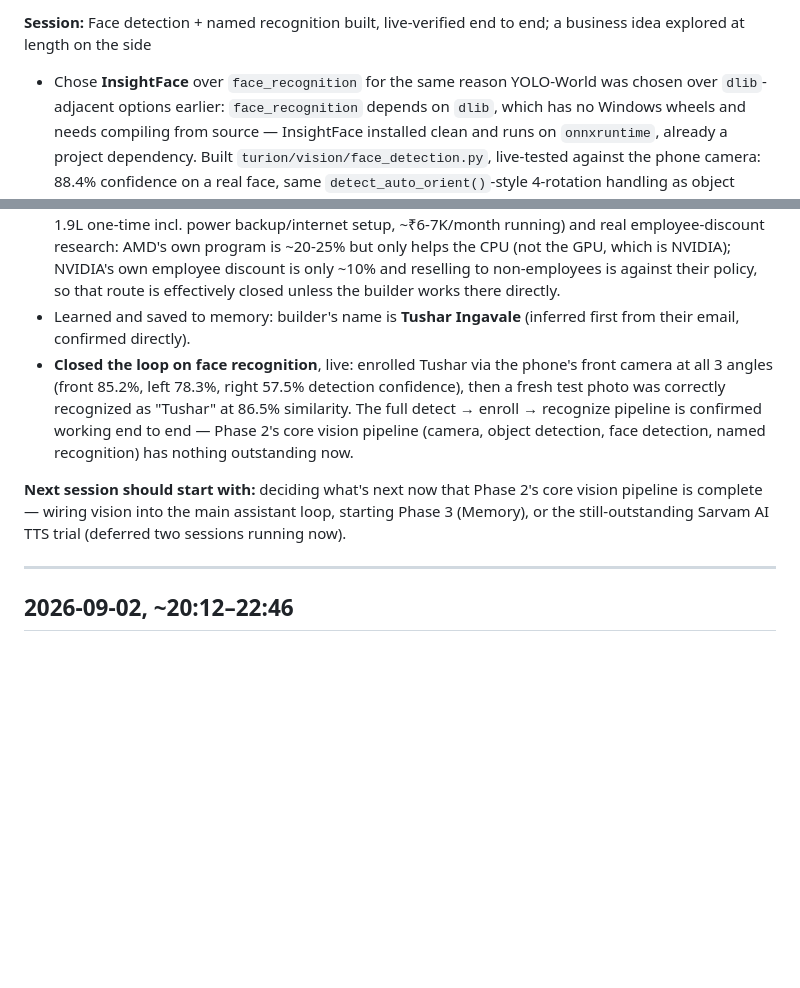
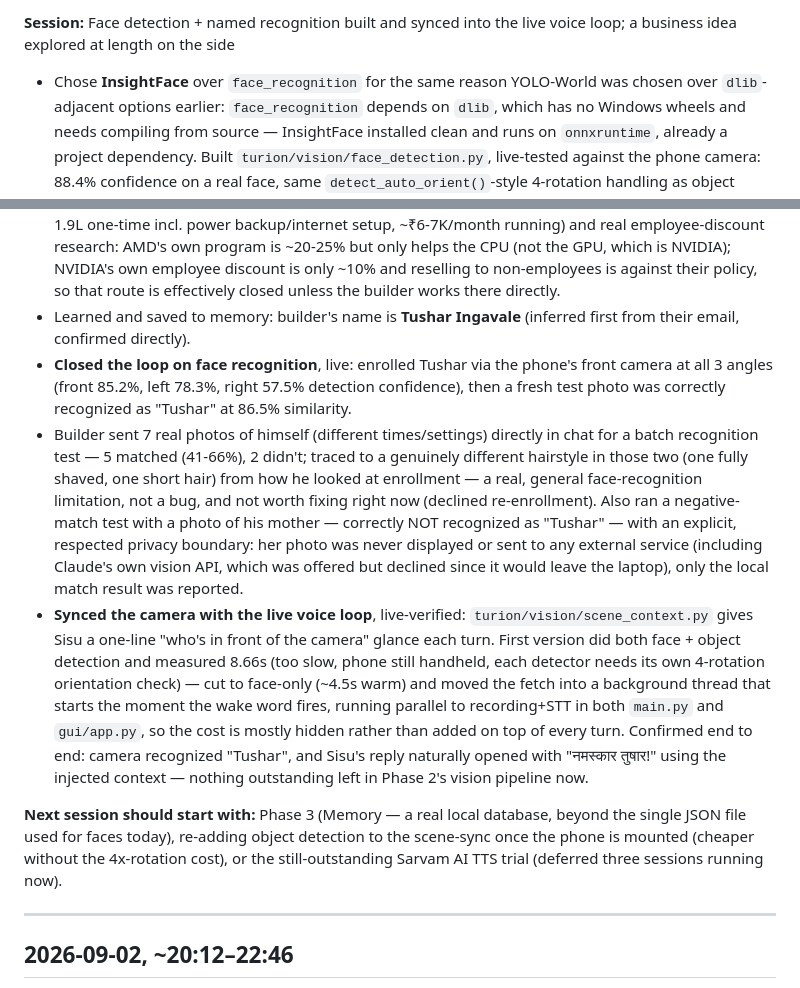
Before and after one commit to TuRaing/TURION_ROBO, a Markdown page: Doc/session_log.md, 2 parts joined by grey strips. Drawn GitHub-style; blank space fills up the shorter version.

```diff
--- a/Doc/session_log.md
+++ b/Doc/session_log.md
@@ -8,13 +8,15 @@ Log of every Claude Code working session on this project: date, time, what was d
 
-**Session:** Face detection + named recognition built, live-verified end to end; a business idea explored at length on the side
+**Session:** Face detection + named recognition built and synced into the live voice loop; a business idea explored at length on the side
 - Chose **InsightFace** over `face_recognition` for the same reason YOLO-World was chosen over `dlib`-adjacent options earlier: `face_recognition` depends on `dlib`, which has no Windows wheels and needs compiling from source — InsightFace installed clean and runs on `onnxruntime`, already a project dependency. Built `turion/vision/face_detection.py`, live-tested against the phone camera: 88.4% confidence on a real face, same `detect_auto_orient()`-style 4-rotation handling as object detection.
 - Built `turion/vision/face_recognition_db.py` for *named* recognition — stores each person as multiple angle-embeddings (front/left/right ~45°) in a local, gitignored JSON file (`data/known_faces.json`, biometric data, kept private same as `logs/`), matching new faces against all stored angles via cosine similarity. Discussed and set the realistic scope explicitly: front-to-~45° works, a full 90° side profile is genuinely hard for any 2D face recognition system and wasn't attempted. `tools/enroll_and_test_face.py` built and ready but the actual enrollment run was deferred.
 - **Long tangent, kept out of the main thread:** builder asked about running "continuous AI" cost (answered with real per-day/month numbers from the day's own measured token usage), then about self-hosting a custom LLM (not worth it at this scale — hardware payback would take 4-7+ years vs. Claude's ~₹1,000-1,500/month actual cost), then revealed a real, separate ambition: a powerful multi-user (5-person) desktop, which turned into a full business-idea exploration — renting GPU compute time to small YouTube/Instagram creators who can't afford proper editing hardware. Worked through it properly: a ₹3.3-4L build (RTX 4090 24GB + Ryzen 9 9950X + 128GB RAM, priced against real 2026 India retail), the concurrency ceiling (5-8 users for light CPU-bound editing, 1 at a time for GPU-bound rendering), a pivot from hosting customer footage (real liability) to compute-only with auto-deleting scratch storage, and a pivot from a flat ₹8,000/month rate (prices out the actual target customer) to per-hour billing (~₹100-150/hr, landing under ₹1,000/month for a light user) — each step was the builder's own correction, not offered unprompted. Written up as a separate artifact ("Render Slot") per the builder's explicit request to keep it out of TURION's own session so the two don't tangle.
 - Tangent continued into a cheaper MVP build (RTX 4060 Ti 16GB + Ryzen 7 9700X + 64GB RAM, ~₹1.3-1.9L one-time incl. power backup/internet setup, ~₹6-7K/month running) and real employee-discount research: AMD's own program is ~20-25% but only helps the CPU (not the GPU, which is NVIDIA); NVIDIA's own employee discount is only ~10% and reselling to non-employees is against their policy, so that route is effectively closed unless the builder works there directly.
 - Learned and saved to memory: builder's name is **Tushar Ingavale** (inferred first from their email, confirmed directly).
-- **Closed the loop on face recognition**, live: enrolled Tushar via the phone's front camera at all 3 angles (front 85.2%, left 78.3%, right 57.5% detection confidence), then a fresh test photo was correctly recognized as "Tushar" at 86.5% similarity. The full detect → enroll → recognize pipeline is confirmed working end to end — Phase 2's core vision pipeline (camera, object detection, face detection, named recognition) has nothing outstanding now.
+- **Closed the loop on face recognition**, live: enrolled Tushar via the phone's front camera at all 3 angles (front 85.2%, left 78.3%, right 57.5% detection confidence), then a fresh test photo was correctly recognized as "Tushar" at 86.5% similarity.
+- Builder sent 7 real photos of himself (different times/settings) directly in chat for a batch recognition test — 5 matched (41-66%), 2 didn't; traced to a genuinely different hairstyle in those two (one fully shaved, one short hair) from how he looked at enrollment — a real, general face-recognition limitation, not a bug, and not worth fixing right now (declined re-enrollment). Also ran a negative-match test with a photo of his mother — correctly NOT recognized as "Tushar" — with an explicit, respected privacy boundary: her photo was never displayed or sent to any external service (including Claude's own vision API, which was offered but declined since it would leave the laptop), only the local match result was reported.
+- **Synced the camera with the live voice loop**, live-verified: `turion/vision/scene_context.py` gives Sisu a one-line "who's in front of the camera" glance each turn. First version did both face + object detection and measured 8.66s (too slow, phone still handheld, each detector needs its own 4-rotation orientation check) — cut to face-only (~4.5s warm) and moved the fetch into a background thread that starts the moment the wake word fires, running parallel to recording+STT in both `main.py` and `gui/app.py`, so the cost is mostly hidden rather than added on top of every turn. Confirmed end to end: camera recognized "Tushar", and Sisu's reply naturally opened with "नमस्कार तुषार!" using the injected context — nothing outstanding left in Phase 2's vision pipeline now.
 
-**Next session should start with:** deciding what's next now that Phase 2's core vision pipeline is complete — wiring vision into the main assistant loop, starting Phase 3 (Memory), or the still-outstanding Sarvam AI TTS trial (deferred two sessions running now).
+**Next session should start with:** Phase 3 (Memory — a real local database, beyond the single JSON file used for faces today), re-adding object detection to the scene-sync once the phone is mounted (cheaper without the 4x-rotation cost), or the still-outstanding Sarvam AI TTS trial (deferred three sessions running now).
 
 ---
 
```
Also changed, not shown: other parts of Doc/session_log.md (+1 -1 lines), Doc/project_info.md (+2 -0 lines), Doc/project_status.md (+5 -3 lines).
